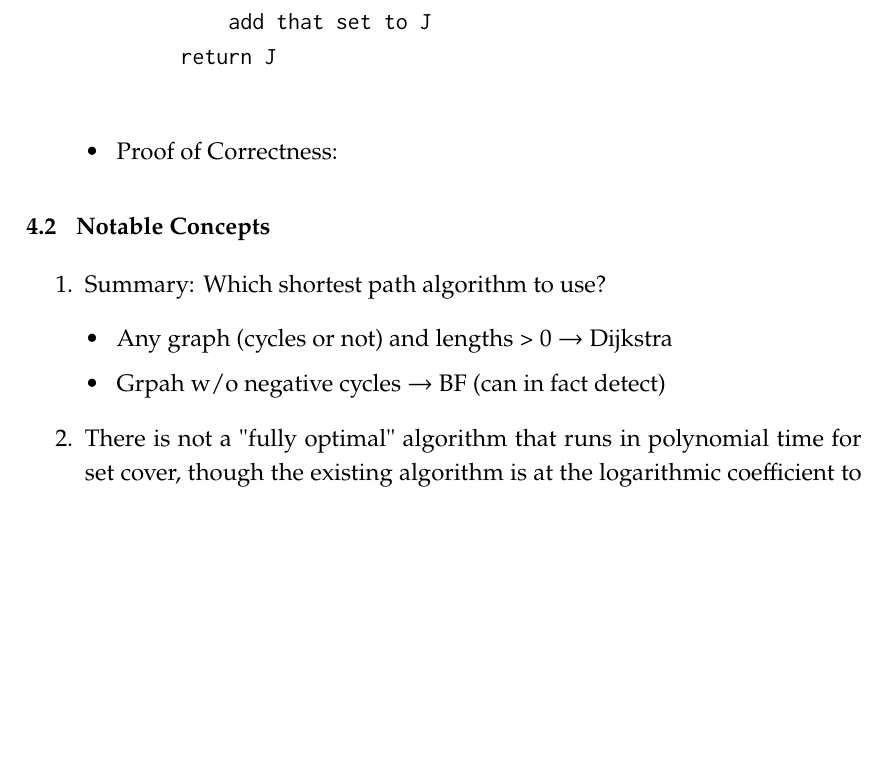
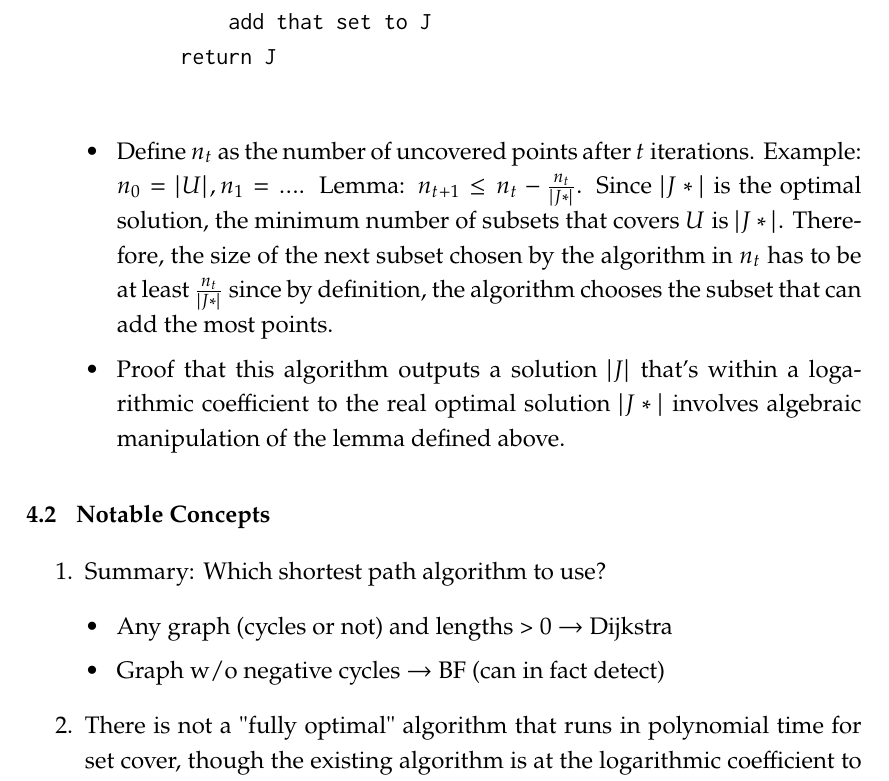
Before and after one commit to iustinum/CS170-Course-Notes, a LaTeX document (Main.tex, which reads Lectures/Lecture8.tex): part of page 7 of 7, cut so that both start at the same text, the shorter picture padded with empty space. Compiled offline with pdfLaTeX.

Commit message:
add greedy algorithm lecture

```diff
--- a/Lectures/Lecture8.tex
+++ b/Lectures/Lecture8.tex
@@ -59,7 +59,9 @@
         return J
         \end{verbatim}
         \begin{itemize}
-            \item Proof of Correctness:
+            \item Define $n_t$ as the number of uncovered points after $t$ iterations. Example: $n_0=|U|, n_1=...$. Lemma: $n_{t+1}\leq n_t - \frac{n_t}{|J*|}$. Since $|J*|$ is the optimal solution, the minimum number of subsets that covers $U$ is $|J*|$. Therefore, the size of the next subset chosen by the algorithm in $n_t$ has to be at least $\frac{n_t}{|J*|}$ since by definition, the algorithm chooses the subset that can add the most points.
+
+            \item Proof that this algorithm outputs a solution $|J|$ that's within a logarithmic coefficient to the real optimal solution $|J*|$ involves algebraic manipulation of the lemma defined above.
         \end{itemize}
     \end{enumerate}
 
@@ -70,7 +72,7 @@
     \item Summary: Which shortest path algorithm to use?
         \begin{itemize}
             \item Any graph (cycles or not) and lengths > 0 $\rightarrow$ Dijkstra
-            \item Grpah w/o negative cycles $\rightarrow$ BF (can in fact detect)
+            \item Graph w/o negative cycles $\rightarrow$ BF (can in fact detect)
         \end{itemize}
     \item There is not a "fully optimal" algorithm that runs in polynomial time for set cover, though the existing algorithm is at the logarithmic coefficient to the optimal solution.
 \end{enumerate}
```
